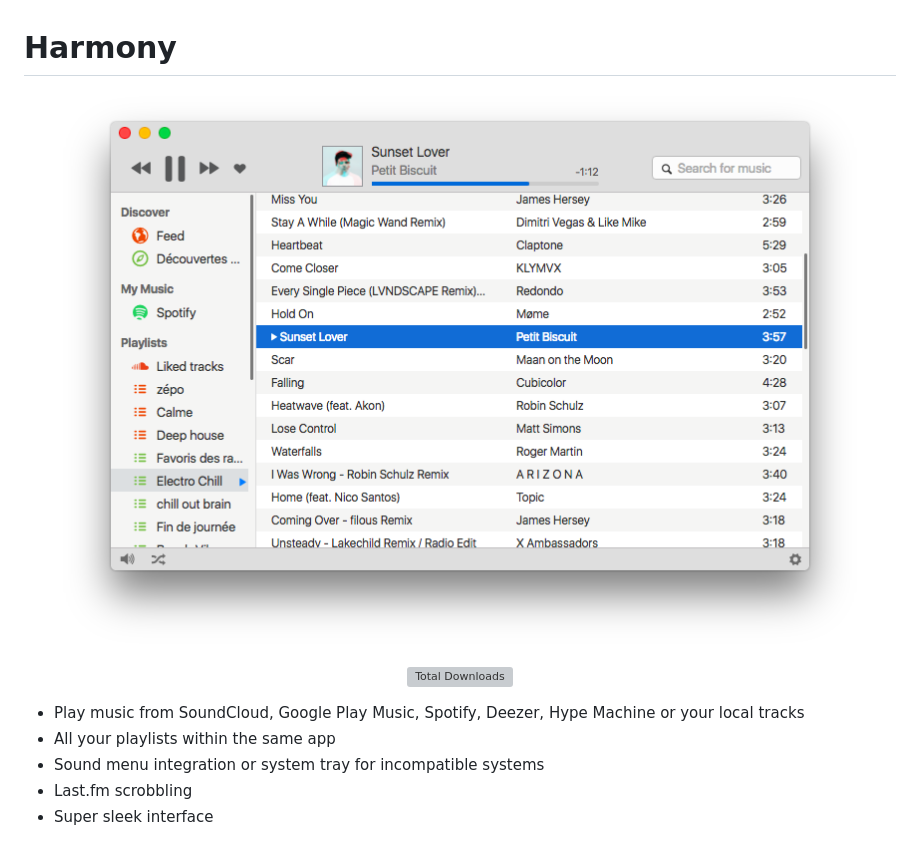
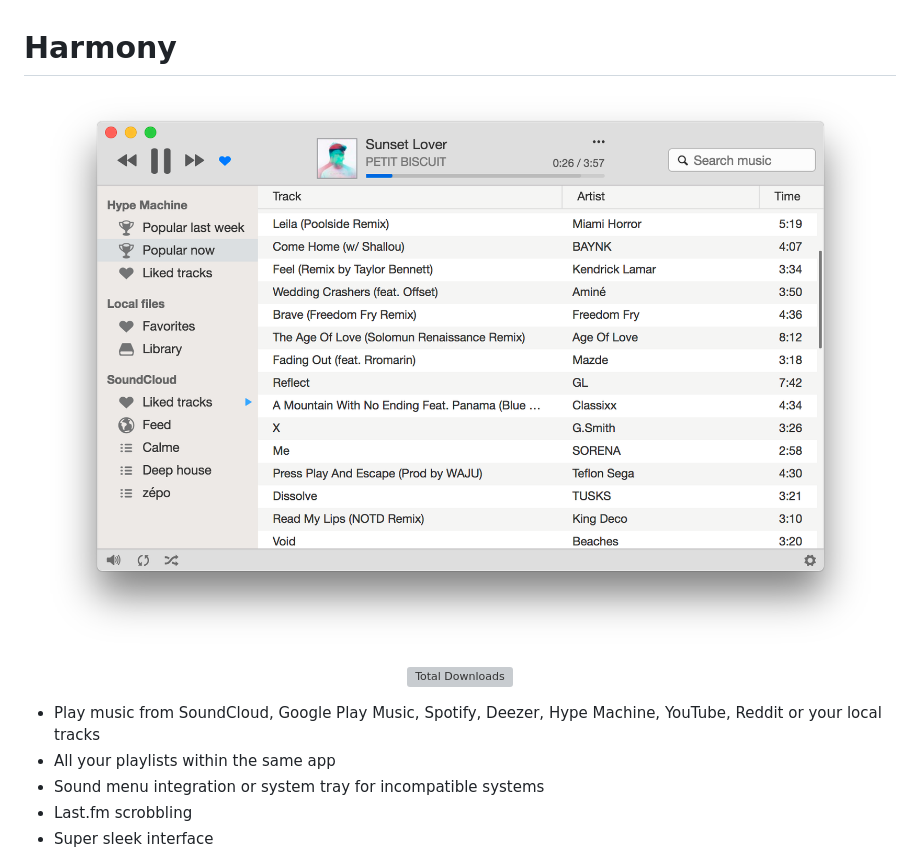
Before and after one commit to vincelwt/harmony, a Markdown page: README.md, the part around the change. Rendered like a GitHub page; pictures changed too: screenshot.png; grey boxes are pictures that could not be loaded.

Commit message:
Update for 0.7.0

```diff
--- a/README.md
+++ b/README.md
@@ -8,7 +8,7 @@
 <a href="https://github.com/vincelwt/harmony/releases/latest"><img src="https://img.shields.io/github/downloads/vincelwt/harmony/total.svg?maxAge=2592000" alt="Total Downloads" /></a>
 </p>
 
-* Play music from SoundCloud, Google Play Music, Spotify, Deezer, Hype Machine or your local tracks
+* Play music from SoundCloud, Google Play Music, Spotify, Deezer, Hype Machine, YouTube, Reddit or your local tracks
 * All your playlists within the same app
 * Sound menu integration or system tray for incompatible systems
 * Last.fm scrobbling
```
